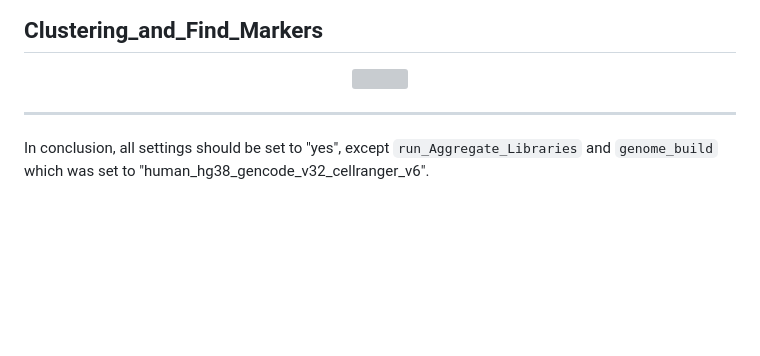
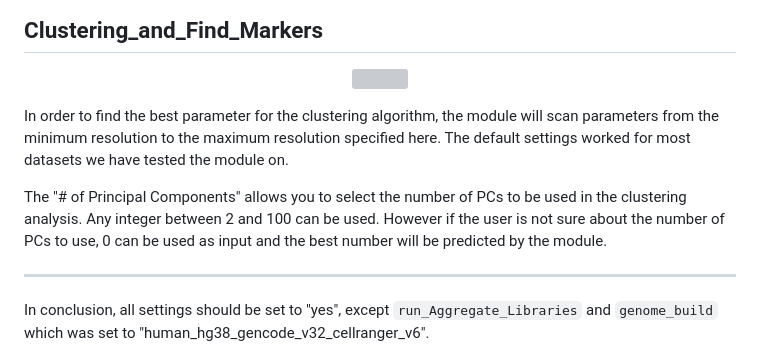
Before and after one commit to UMMS-Biocore/bootcamp, a Markdown page: session6/demo_single_cell_rna-seq_tutorial.md, the part around the change. GitHub-like rendering; blank space fills up the shorter version; grey boxes are pictures that could not be loaded.

```diff
--- a/session6/demo_single_cell_rna-seq_tutorial.md
+++ b/session6/demo_single_cell_rna-seq_tutorial.md
@@ -133,13 +133,9 @@ The option "Weighted Nearest Network assay" will allow user to enter the name of
 
 <p align="center"> <img src="sc-rnaseq_images/runscRNA_Analysis.figure7.png" width="60%"> </p>
 
+In order to find the best parameter for the clustering algorithm, the module will scan parameters from the minimum resolution to the maximum resolution specified here. The default settings worked for most datasets we have tested the module on.
 
-
-
-
-
-
-
+The "# of Principal Components" allows you to select the number of PCs to be used in the clustering analysis. Any integer between 2 and 100 can be used. However if the user is not sure about the number of PCs to use, 0 can be used as input and the best number will be predicted by the module.
 
 ***
 
```
